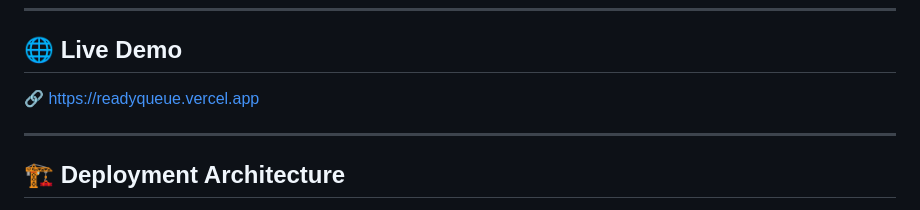
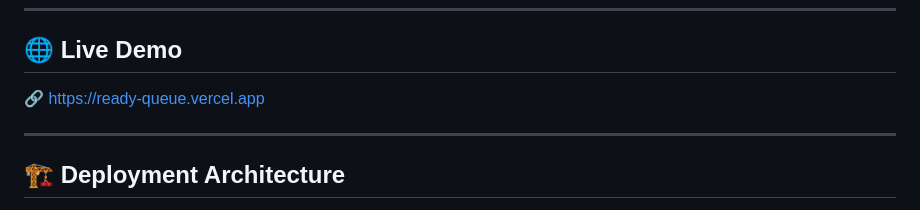
Before and after one commit to sushxnth17/readyQueue, a Markdown page: README.md, the part around the change. GitHub-like rendering.

Commit message:
Update live demo link in README

```diff
--- a/README.md
+++ b/README.md
@@ -6,7 +6,7 @@ A modern, interactive CPU Scheduling Simulator built to visualize and compare di
 
 ## 🌐 Live Demo
 
-🔗 https://readyqueue.vercel.app
+🔗 https://ready-queue.vercel.app
 
 
 ---
```
